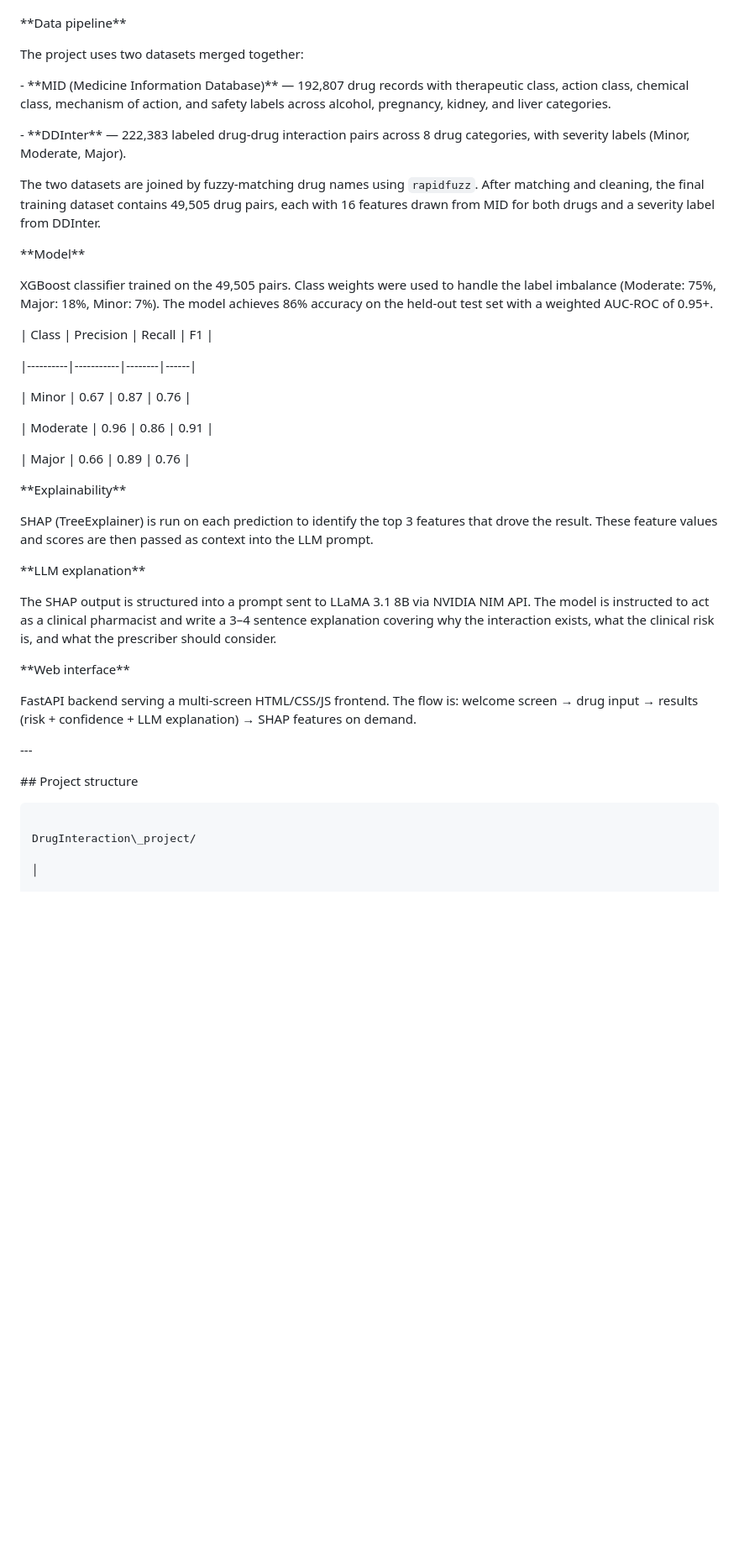
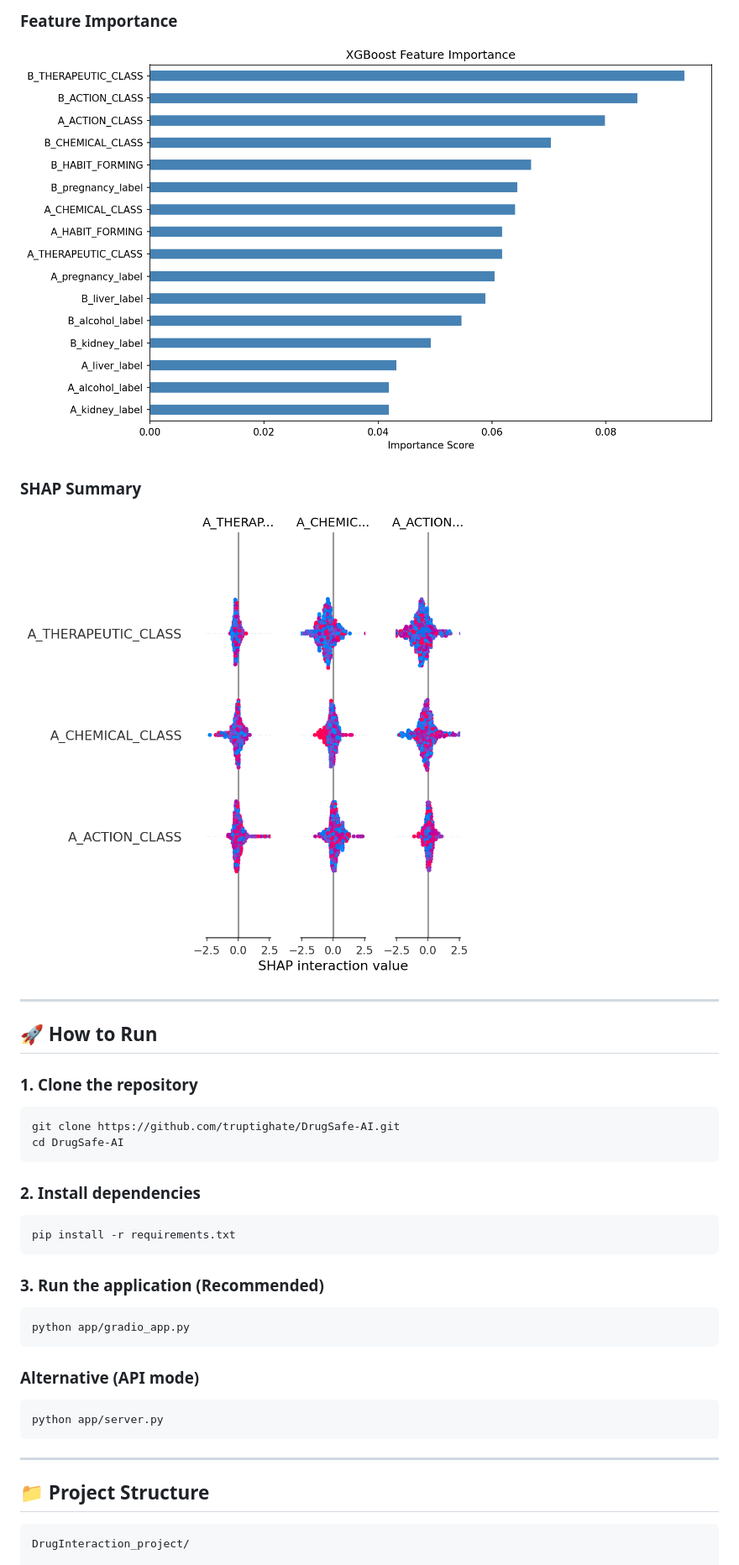
Before and after one commit to truptighate/DrugSafe-AI, a Markdown page: README.md, the part around one of its changes. Shown at 84% size. Rendered like a GitHub page; blank space fills up the shorter version.

````diff
--- a/README.md
+++ b/README.md
@@ -30,78 +41,40 @@ The goal was to combine a interpretable ML model with an LLM in a way that makes
 
-&#x20;
+### Feature Importance
+![Feature Importance](outputs/feature_importance.png)
 
-\*\*Data pipeline\*\*
+### SHAP Summary
+![SHAP Summary](outputs/shap_summary.png)
 
-&#x20;
+---
 
-The project uses two datasets merged together:
+## 🚀 How to Run
 
-&#x20;
+### 1. Clone the repository
+```bash
+git clone https://github.com/truptighate/DrugSafe-AI.git
+cd DrugSafe-AI
+```
 
-\- \*\*MID (Medicine Information Database)\*\* — 192,807 drug records with therapeutic class, action class, chemical class, mechanism of action, and safety labels across alcohol, pregnancy, kidney, and liver categories.
+### 2. Install dependencies
+```bash
+pip install -r requirements.txt
+```
 
-\- \*\*DDInter\*\* — 222,383 labeled drug-drug interaction pairs across 8 drug categories, with severity labels (Minor, Moderate, Major).
+### 3. Run the application (Recommended)
+```bash
+python app/gradio_app.py
+```
 
-The two datasets are joined by fuzzy-matching drug names using `rapidfuzz`. After matching and cleaning, the final training dataset contains 49,505 drug pairs, each with 16 features drawn from MID for both drugs and a severity label from DDInter.
+### Alternative (API mode)
+```bash
+python app/server.py
+```
 
-&#x20;
+---
 
-\*\*Model\*\*
-
-&#x20;
-
-XGBoost classifier trained on the 49,505 pairs. Class weights were used to handle the label imbalance (Moderate: 75%, Major: 18%, Minor: 7%). The model achieves 86% accuracy on the held-out test set with a weighted AUC-ROC of 0.95+.
-
-&#x20;
-
-| Class    | Precision | Recall | F1   |
-
-|----------|-----------|--------|------|
-
-| Minor    | 0.67      | 0.87   | 0.76 |
-
-| Moderate | 0.96      | 0.86   | 0.91 |
-
-| Major    | 0.66      | 0.89   | 0.76 |
-
-&#x20;
-
-\*\*Explainability\*\*
-
-&#x20;
-
-SHAP (TreeExplainer) is run on each prediction to identify the top 3 features that drove the result. These feature values and scores are then passed as context into the LLM prompt.
-
-&#x20;
-
-\*\*LLM explanation\*\*
-
-&#x20;
-
-The SHAP output is structured into a prompt sent to LLaMA 3.1 8B via NVIDIA NIM API. The model is instructed to act as a clinical pharmacist and write a 3–4 sentence explanation covering why the interaction exists, what the clinical risk is, and what the prescriber should consider.
-
-&#x20;
-
-\*\*Web interface\*\*
-
-&#x20;
-
-FastAPI backend serving a multi-screen HTML/CSS/JS frontend. The flow is: welcome screen → drug input → results (risk + confidence + LLM explanation) → SHAP features on demand.
-
-&#x20;
-
-\---
-
-&#x20;
-
-\## Project structure
-
-&#x20;
+## 📁 Project Structure
 
 ```
-
-DrugInteraction\_project/
-
-│
+DrugInteraction_project/
 
 ├── app/
````
Also changed, not shown: other parts of README.md (+70 -234 lines).
